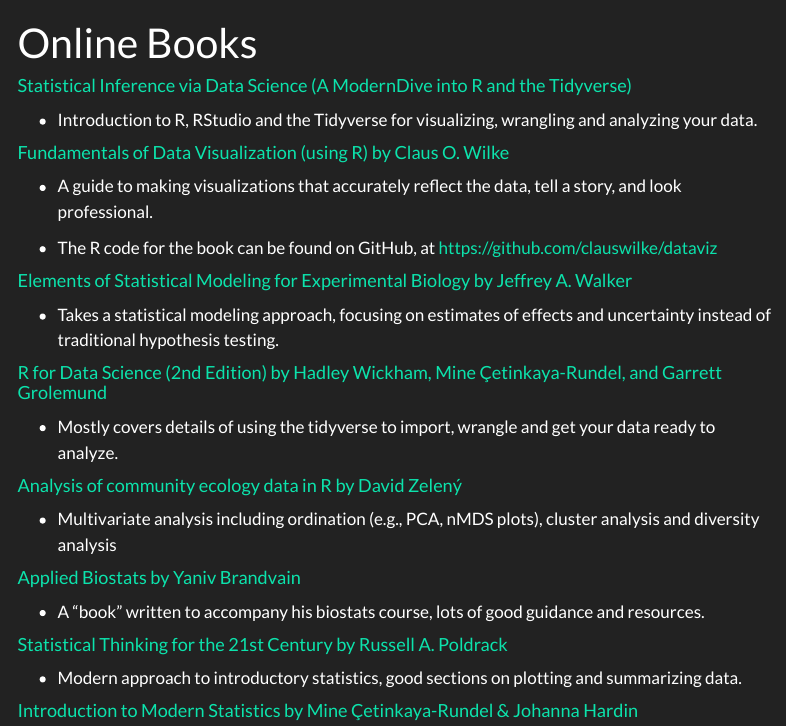
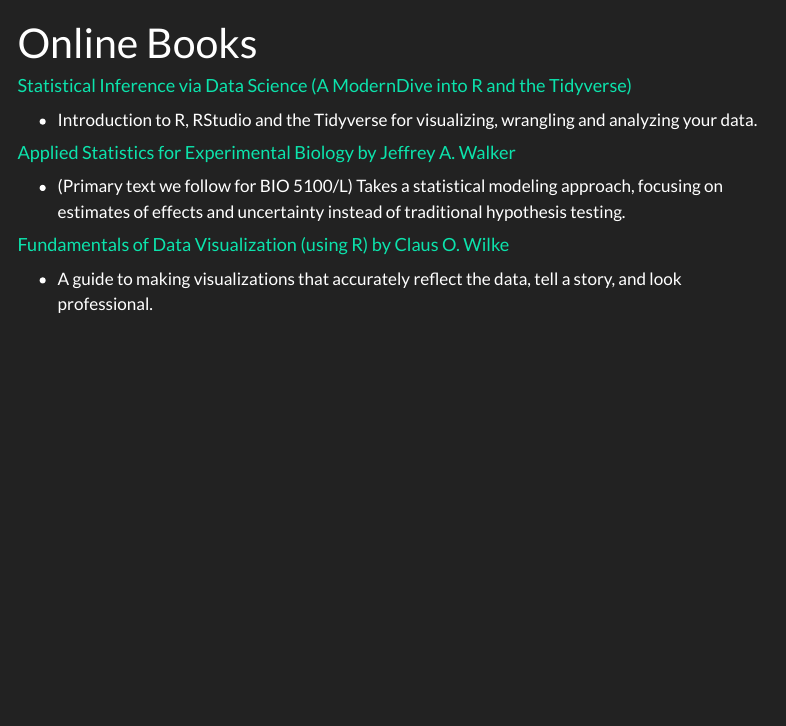
Before and after one commit to ClaisseLab/BIO_5100, a Quarto document (Online_Books.qmd): the page in a window 1100 px wide, from its top. Rendered offline with R 4.5, knitr and Pandoc in place of Quarto, with nearby package versions; menus at the side of the page are left out.

Commit message:
updated website

```diff
--- a/Online_Books.qmd
+++ b/Online_Books.qmd
@@ -6,17 +6,17 @@
 
 -   Introduction to R, RStudio and the Tidyverse for visualizing, wrangling and analyzing your data.
 
+#### [Applied Statistics for Experimental Biology by Jeffrey A. Walker](https://www.middleprofessor.com/files/applied-biostatistics_bookdown/_book/)
+
+-   (Primary text we follow for BIO 5100/L) Takes a statistical modeling approach, focusing on estimates of effects and uncertainty instead of traditional hypothesis testing.
+
 #### [Fundamentals of Data Visualization (using R) by Claus O. Wilke](https://clauswilke.com/dataviz/index.html)
 
 -   A guide to making visualizations that accurately reflect the data, tell a story, and look professional.
 
 -   The R code for the book can be found on GitHub, at <https://github.com/clauswilke/dataviz>
 
-#### [Elements of Statistical Modeling for Experimental Biology by Jeffrey A. Walker](https://www.middleprofessor.com/files/applied-biostatistics_bookdown/_book/index.html)
-
--   Takes a statistical modeling approach, focusing on estimates of effects and uncertainty instead of traditional hypothesis testing.
-
-#### [R for Data Science (2nd Edition) by Hadley Wickham, Mine Çetinkaya-Rundel, and Garrett Grolemund](https://r4ds.had.co.nz/index.html)
+#### [R for Data Science (2nd Edition) by Hadley Wickham, Mine Çetinkaya-Rundel, and Garrett Grolemund](https://r4ds.hadley.nz/)
 
 -   Mostly covers details of using the tidyverse to import, wrangle and get your data ready to analyze.
 
```
Also changed, not shown: docs/search.json, 14 other files.
